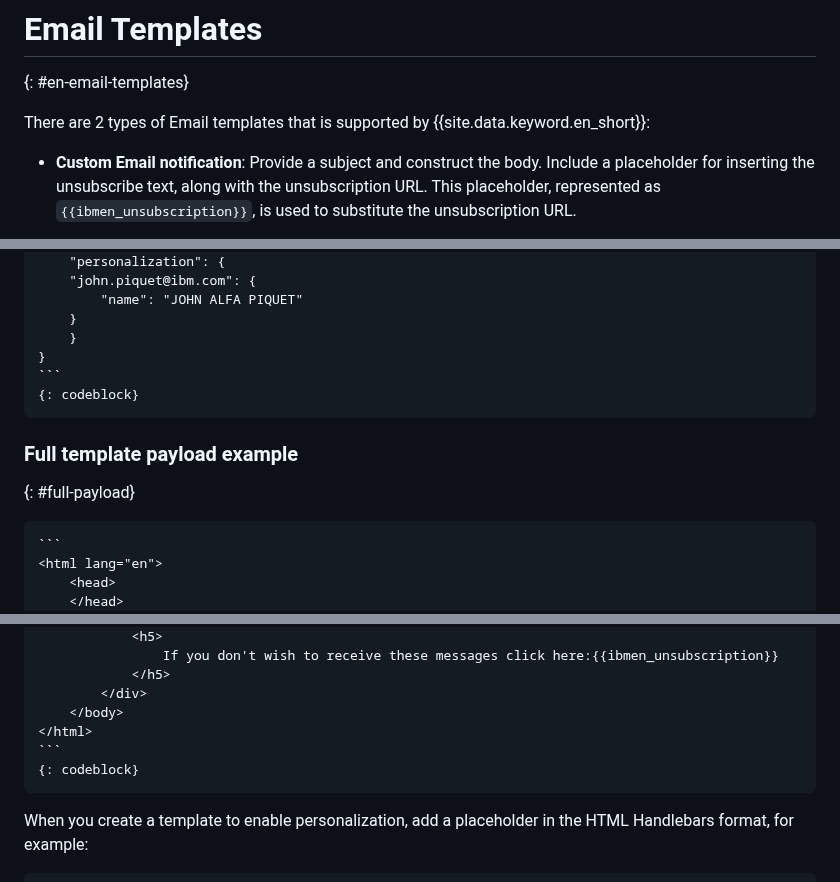
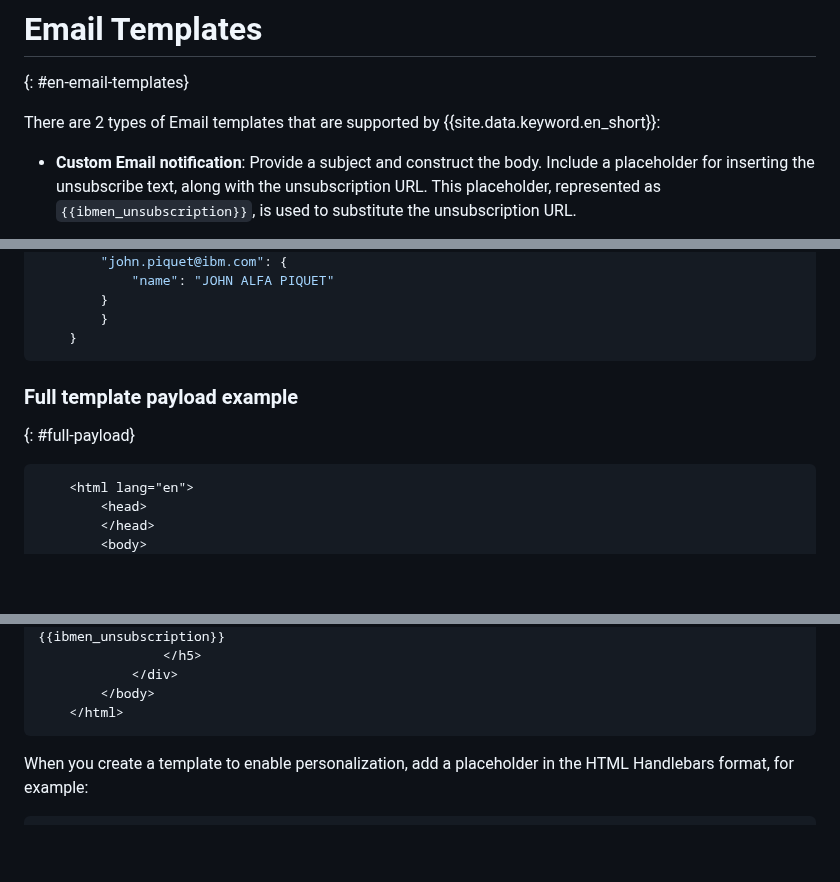
Before and after one commit to ibm-cloud-docs/event-notifications, a Markdown page: en-email-templates.md, 3 parts joined by grey strips. GitHub-like rendering; blank space fills up the shorter version.

````diff
--- a/en-email-templates.md
+++ b/en-email-templates.md
@@ -14,7 +14,7 @@ subcollection: event-notifications
 # Email Templates
 {: #en-email-templates}
 
-There are 2 types of Email templates that is supported by {{site.data.keyword.en_short}}:
+There are 2 types of Email templates that are supported by {{site.data.keyword.en_short}}:
 
    * **Custom Email notification**: Provide a subject and construct the body. Include a placeholder for inserting the unsubscribe text, along with the unsubscription URL. This placeholder, represented as `{{ibmen_unsubscription}}`, is used to substitute the unsubscription URL.
 
@@ -63,13 +63,13 @@ In the send notification payload, add a `personalization` parameter to enable it
         }
         }
     }
-    ```
-    {: codeblock}
+```
+
 
 ### Full template payload example
 {: #full-payload}
 
-    ```
+``` html
     <html lang="en">
         <head>
         </head>
@@ -110,8 +110,8 @@ In the send notification payload, add a `personalization` parameter to enable it
             </div>
         </body>
     </html>
-    ```
-    {: codeblock}
+ ```
+
 
 When you create a template to enable personalization, add a placeholder in the HTML Handlebars format, for example:
 
````
Also changed, not shown: other parts of en-email-templates.md (+3 -3 lines), en-slack-notification-template.md (+2 -2 lines), images/en-webhook-template.png.
